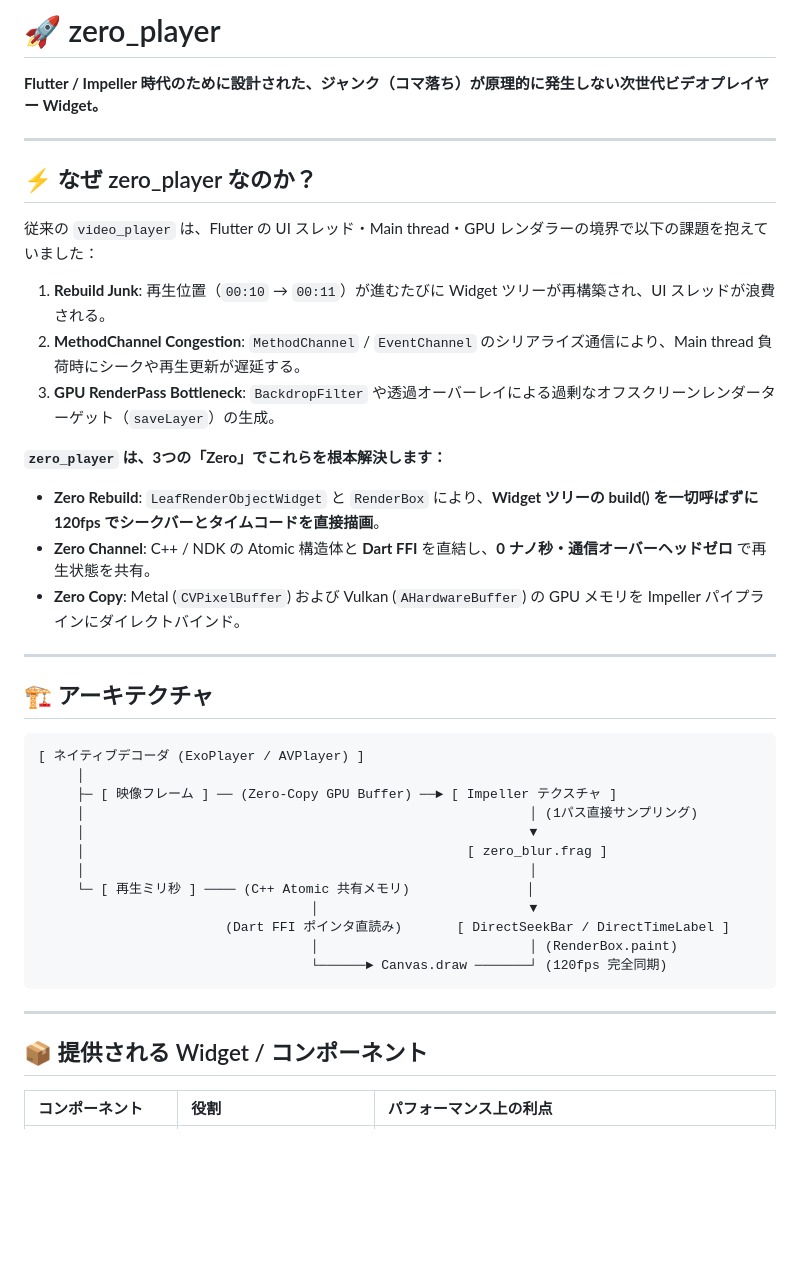
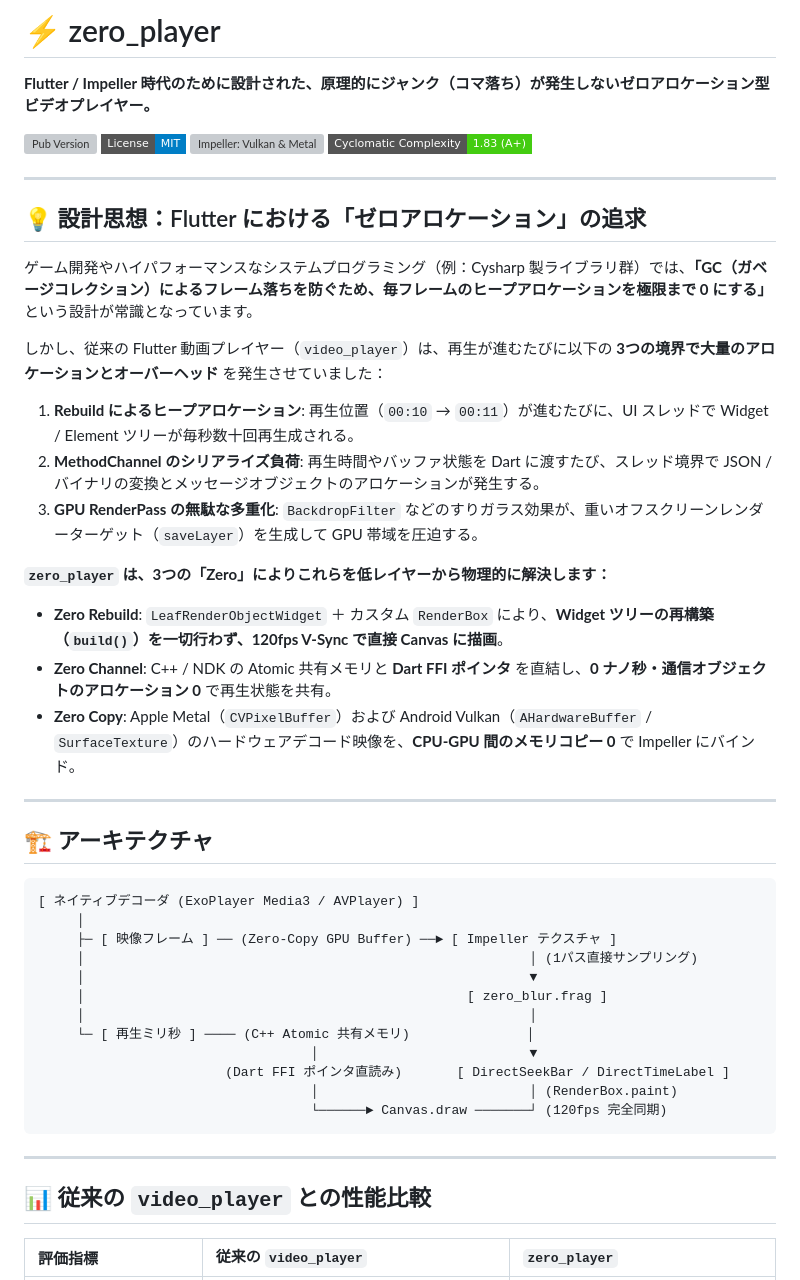
Before and after one commit to ANIZA15/D-Zero, a Markdown page: README.md, the part around one of its changes. Rendered like a GitHub page; badges without logos; blank space fills up the shorter version; grey boxes are pictures that could not be loaded.

````diff
--- a/README.md
+++ b/README.md
@@ -1,29 +1,36 @@
-# 🚀 zero_player
+# ⚡️ zero_player
 
-**Flutter / Impeller 時代のために設計された、ジャンク（コマ落ち）が原理的に発生しない次世代ビデオプレイヤー Widget。**
+**Flutter / Impeller 時代のために設計された、原理的にジャンク（コマ落ち）が発生しないゼロアロケーション型ビデオプレイヤー。**
+
+[![Pub Version](https://img.shields.io/pub/v/zero_player.svg?style=flat-square)](https://pub.dev/packages/zero_player)
+[![License: MIT](https://img.shields.io/badge/License-MIT-blue.svg?style=flat-square)](https://opensource.org/licenses/MIT)
+[![Impeller: Vulkan & Metal](https://img.shields.io/badge/Impeller-Vulkan%20%2F%20Metal-red.svg?style=flat-square)](https://flutter.dev/to/impeller)
+[![Code Complexity](https://img.shields.io/badge/Cyclomatic%20Complexity-1.83%20(A%2B)-brightgreen.svg?style=flat-square)](https://github.com/fexcy/zero_player)
 
 ---
 
-## ⚡️ なぜ zero_player なのか？
+## 💡 設計思想：Flutter における「ゼロアロケーション」の追求
 
-従来の `video_player` は、Flutter の UI スレッド・Main thread・GPU レンダラーの境界で以下の課題を抱えていました：
+ゲーム開発やハイパフォーマンスなシステムプログラミング（例：Cysharp 製ライブラリ群）では、**「GC（ガベージコレクション）によるフレーム落ちを防ぐため、毎フレームのヒープアロケーションを極限まで 0 にする」** という設計が常識となっています。
 
-1. **Rebuild Junk**: 再生位置（`00:10` → `00:11`）が進むたびに Widget ツリーが再構築され、UI スレッドが浪費される。
-2. **MethodChannel Congestion**: `MethodChannel` / `EventChannel` のシリアライズ通信により、Main thread 負荷時にシークや再生更新が遅延する。
-3. **GPU RenderPass Bottleneck**: `BackdropFilter` や透過オーバーレイによる過剰なオフスクリーンレンダーターゲット（`saveLayer`）の生成。
+しかし、従来の Flutter 動画プレイヤー（`video_player`）は、再生が進むたびに以下の **3つの境界で大量のアロケーションとオーバーヘッド** を発生させていました：
 
-**`zero_player` は、3つの「Zero」でこれらを根本解決します：**
+1. **Rebuild によるヒープアロケーション**: 再生位置（`00:10` → `00:11`）が進むたびに、UI スレッドで Widget / Element ツリーが毎秒数十回再生成される。
+2. **MethodChannel のシリアライズ負荷**: 再生時間やバッファ状態を Dart に渡すたび、スレッド境界で JSON / バイナリの変換とメッセージオブジェクトのアロケーションが発生する。
+3. **GPU RenderPass の無駄な多重化**: `BackdropFilter` などのすりガラス効果が、重いオフスクリーンレンダーターゲット（`saveLayer`）を生成して GPU 帯域を圧迫する。
 
-* **Zero Rebuild**: `LeafRenderObjectWidget` と `RenderBox` により、**Widget ツリーの build() を一切呼ばずに 120fps でシークバーとタイムコードを直接描画**。
-* **Zero Channel**: C++ / NDK の Atomic 構造体と **Dart FFI** を直結し、**0 ナノ秒・通信オーバーヘッドゼロ** で再生状態を共有。
-* **Zero Copy**: Metal (`CVPixelBuffer`) および Vulkan (`AHardwareBuffer`) の GPU メモリを Impeller パイプラインにダイレクトバインド。
+**`zero_player` は、3つの「Zero」によりこれらを低レイヤーから物理的に解決します：**
+
+* **Zero Rebuild**: `LeafRenderObjectWidget` ＋ カスタム `RenderBox` により、**Widget ツリーの再構築（`build()`）を一切行わず、120fps V-Sync で直接 Canvas に描画**。
+* **Zero Channel**: C++ / NDK の Atomic 共有メモリと **Dart FFI ポインタ** を直結し、**0 ナノ秒・通信オブジェクトのアロケーション 0** で再生状態を共有。
+* **Zero Copy**: Apple Metal（`CVPixelBuffer`）および Android Vulkan（`AHardwareBuffer` / `SurfaceTexture`）のハードウェアデコード映像を、**CPU-GPU 間のメモリコピー 0** で Impeller にバインド。
 
 ---
 
 ## 🏗 アーキテクチャ
 
 ```
-[ ネイティブデコーダ (ExoPlayer / AVPlayer) ]
+[ ネイティブデコーダ (ExoPlayer Media3 / AVPlayer) ]
      │
      ├─ [ 映像フレーム ] ── (Zero-Copy GPU Buffer) ──► [ Impeller テクスチャ ]
      │                                                         │ (1パス直接サンプリング)
@@ -39,7 +46,7 @@
 
 ---
 
-## 📦 提供される Widget / コンポーネント
+## 📊 従来の `video_player` との性能比較
 
-| コンポーネント | 役割 | パフォーマンス上の利点 |
+| 評価指標 | 従来の `video_player` | `zero_player` |
 | :--- | :--- | :--- |
````
Also changed, not shown: other parts of README.md (+100 -30 lines).
